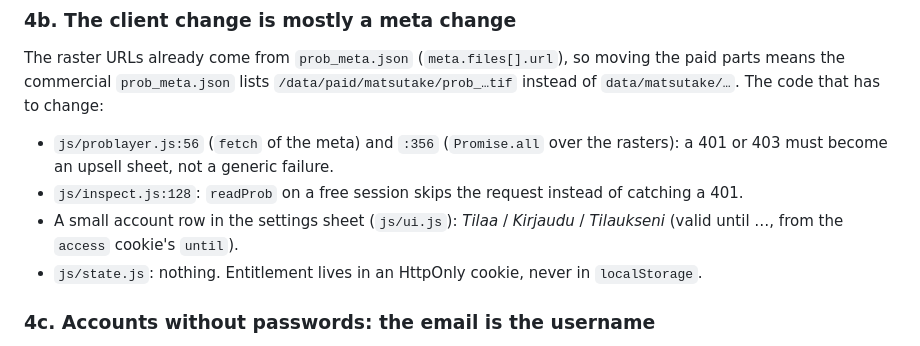
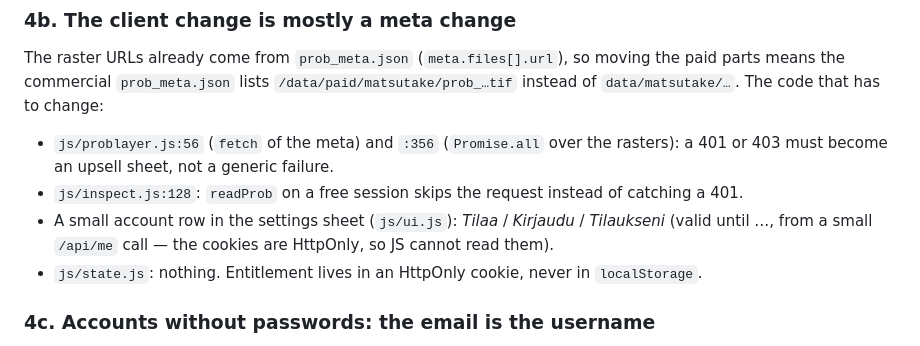
Before and after one commit to mortteli/Matsutake-go, a Markdown page: docs/PAYWALL_PLAN.md, the part around the change. Drawn GitHub-style.

Commit message:
docs: paywall plan — read subscription state from /api/me, not the cookie
Co-Authored-By: Claude Opus 5.5 <noreply@anthropic.com>
Claude-Session: https://claude.ai/code/session_01G7iQR7qyTrSwmg8yPqyrGi

```diff
--- a/docs/PAYWALL_PLAN.md
+++ b/docs/PAYWALL_PLAN.md
@@ -185,8 +185,8 @@ means the commercial `prob_meta.json` lists `/data/paid/matsutake/prob_…tif` i
 - `js/problayer.js:56` (`fetch` of the meta) and `:356` (`Promise.all` over the rasters): a 401 or
   403 must become an upsell sheet, not a generic failure.
 - `js/inspect.js:128`: `readProb` on a free session skips the request instead of catching a 401.
-- A small account row in the settings sheet (`js/ui.js`): *Tilaa* / *Kirjaudu* / *Tilaukseni* (valid until …,
-  from the `access` cookie's `until`).
+- A small account row in the settings sheet (`js/ui.js`): *Tilaa* / *Kirjaudu* / *Tilaukseni* (valid until …, from
+  a small `/api/me` call — the cookies are HttpOnly, so JS cannot read them).
 - `js/state.js`: nothing. Entitlement lives in an HttpOnly cookie, never in `localStorage`.
 
 ### 4c. Accounts without passwords: the email is the username
```
